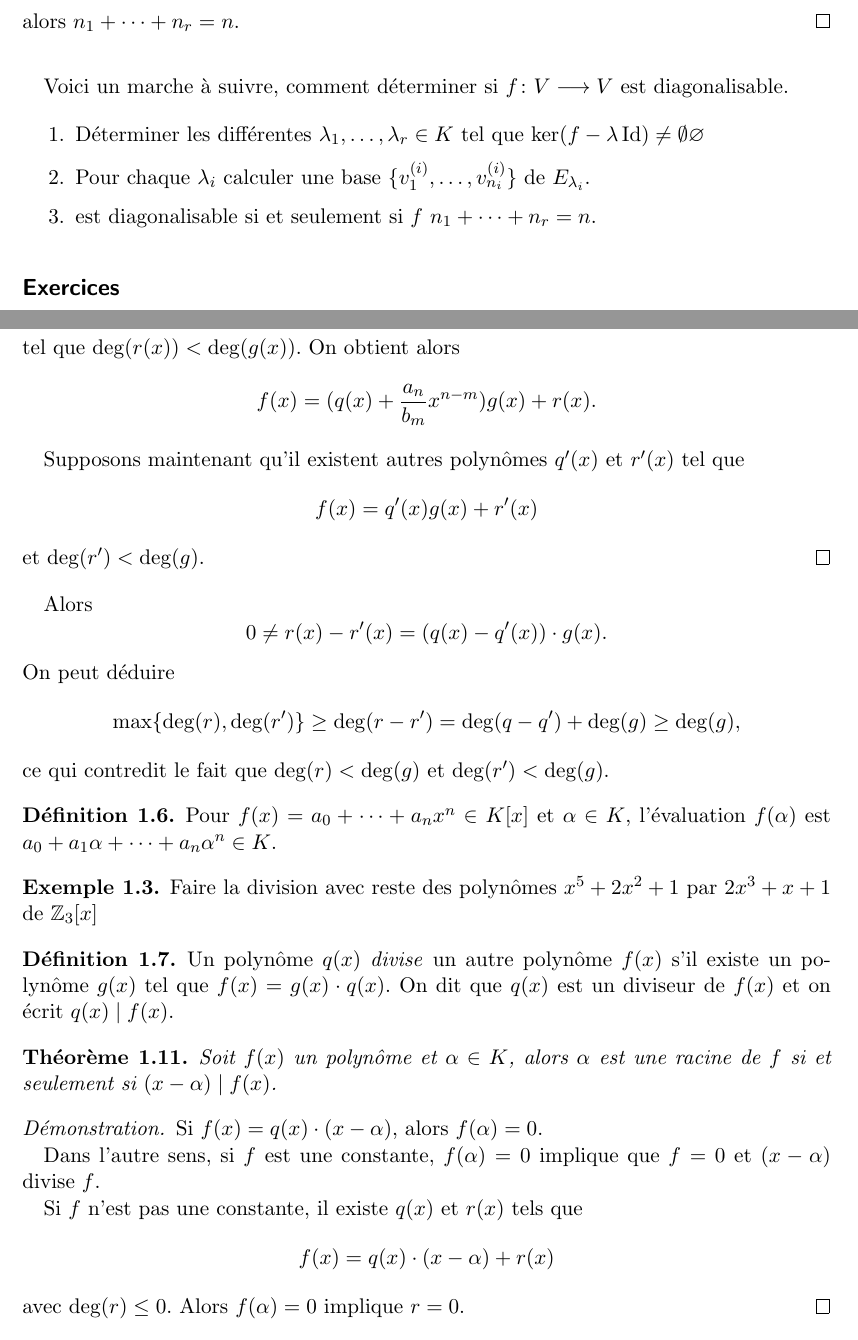
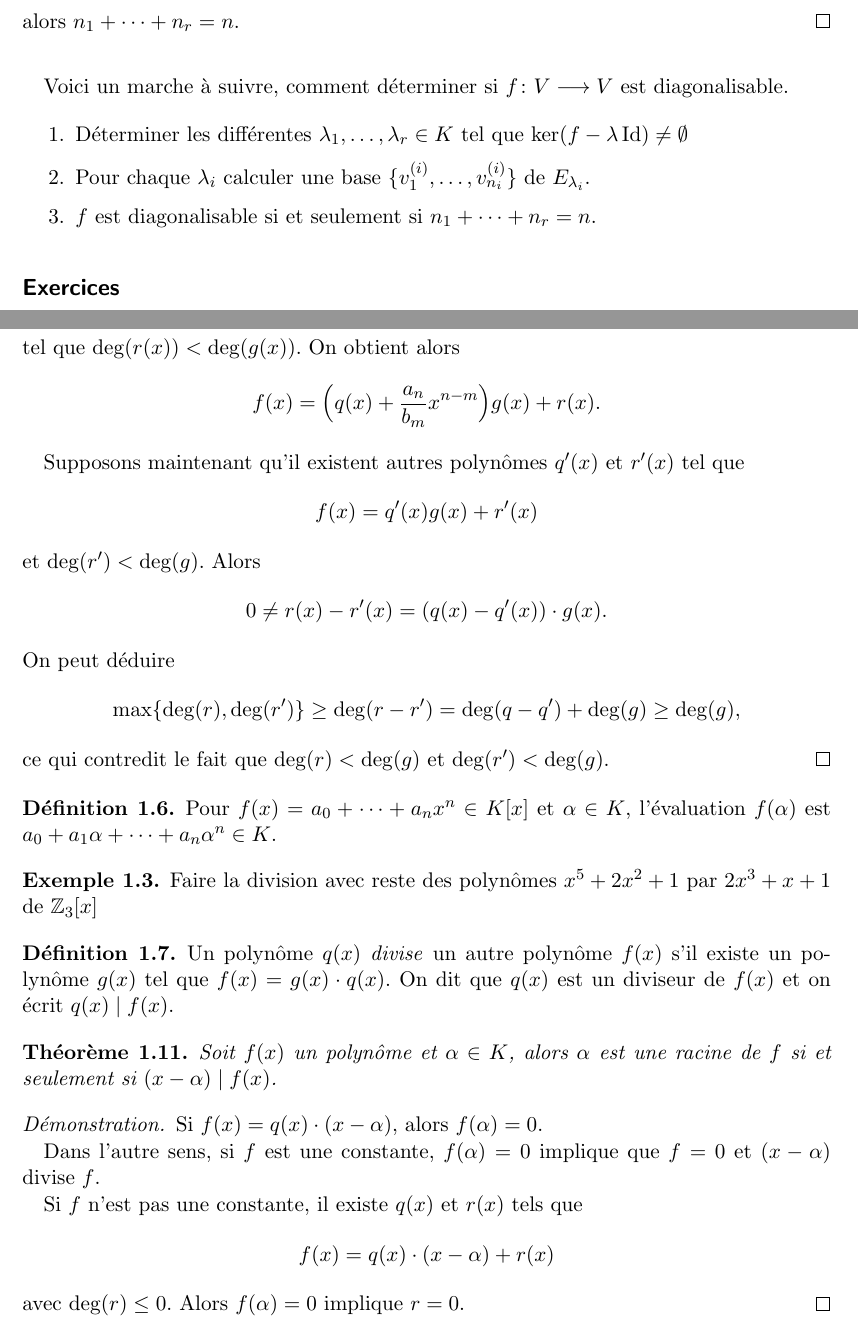
Before and after one commit to EisenIn/Algebre-Lineaire-2, a LaTeX book (notes.tex, which reads chapter00-valeurs-propres.tex): two parts of pages 7 and 11 of 81, joined at a grey line, cut so that both start at the same text. Compiled offline with pdfLaTeX.

Commit message:
fix minor typos

```diff
--- a/chapter00-valeurs-propres.tex
+++ b/chapter00-valeurs-propres.tex
@@ -179,9 +179,9 @@ est un ensemble libre. L'application $f$ est diagonalisable si et seulement si
 Voici un marche à suivre, comment déterminer si $f：V ⟶V$ est diagonalisable.
 
 \begin{enumerate}
-\item Déterminer les différentes $λ_1,\dots,λ_r ∈K$ tel que $\ker(f - λ \Id) ≠∅$
+\item Déterminer les différentes $λ_1,\dots,λ_r ∈K$ tel que $\ker(f - λ \Id) \ne \emptyset $
 \item Pour chaque $λ_i$ calculer une base $\{v_1^{(i)},\dots,v_{n_i}^{(i)}\}$ de $E_{λ_i}$.
-\item est diagonalisable si et seulement si $f$ $n_1+\cdots+n_r =n$.
+\item $f$ est diagonalisable si et seulement si $n_1+\cdots+n_r =n$.
 \end{enumerate}
 
 
@@ -382,16 +382,14 @@ et par induction
 \end{displaymath}
 tel que $\deg(r(x)) < \deg(g(x))$. On  obtient alors
 \begin{displaymath}
-  f(x) = (q(x) + \frac{a_n}{ b_m } x^{n-m} ) g(x) + r(x).
+  f(x) = \Big(q(x) + \frac{a_n}{ b_m } x^{n-m} \Big) g(x) + r(x).
 \end{displaymath}
 
 Supposons maintenant qu'il existent autres polynômes $q'(x)$ et $r'(x)$ tel que
 \begin{displaymath}
     f(x) = q'(x) g(x) + r'(x)
   \end{displaymath}
-  et $\deg(r') < \deg(g)$.
-\end{proof}
-Alors
+  et $\deg(r') < \deg(g)$. Alors
 \begin{displaymath}
 0 \neq   r(x) - r'(x) = (q(x) - q'(x)) ⋅ g(x).
 \end{displaymath}
@@ -400,6 +398,7 @@ On peut déduire
 \max\{\deg(r),\deg(r')\} \geq   \deg( r - r')  = \deg(q - q') + \deg(g) \geq \deg(g),
 \end{displaymath}
 ce qui contredit le fait que $\deg(r) < \deg(g)$ et $\deg(r') < \deg(g)$.
+\end{proof}
 
 \begin{definition}
   Pour $f(x)  = a_0 + \cdots + a_n x^n \in K[x]$ et $\alpha \in K$, l'évaluation $f(\alpha)$ est $ a_0 + a_1 \alpha + \cdots + a_n \alpha^n \in K$.
```
Also changed, not shown: chapter00-valeurs-propres.tex (4 more changed lines).
